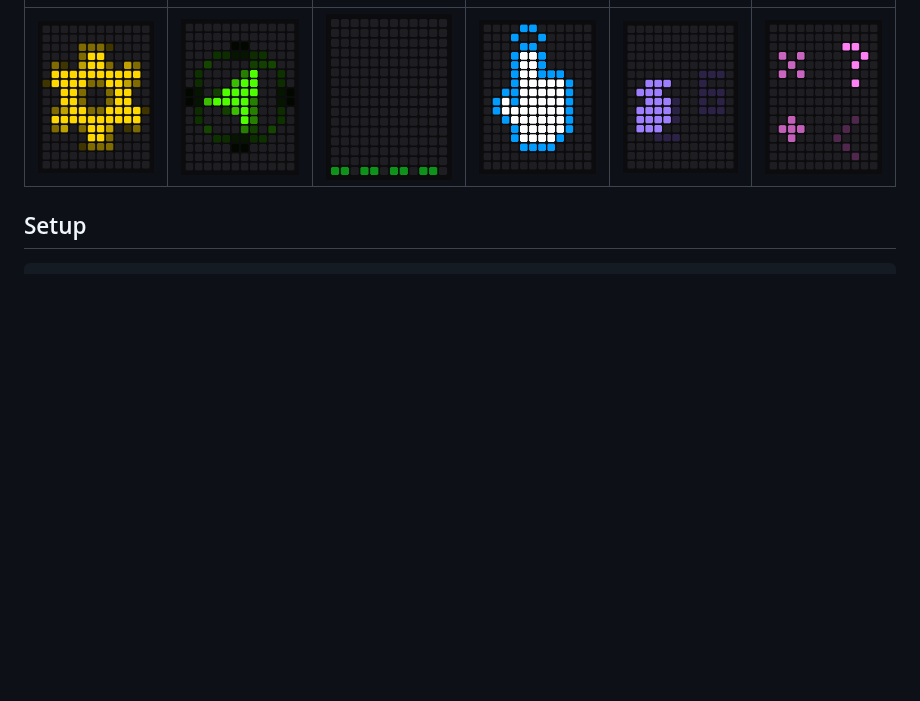
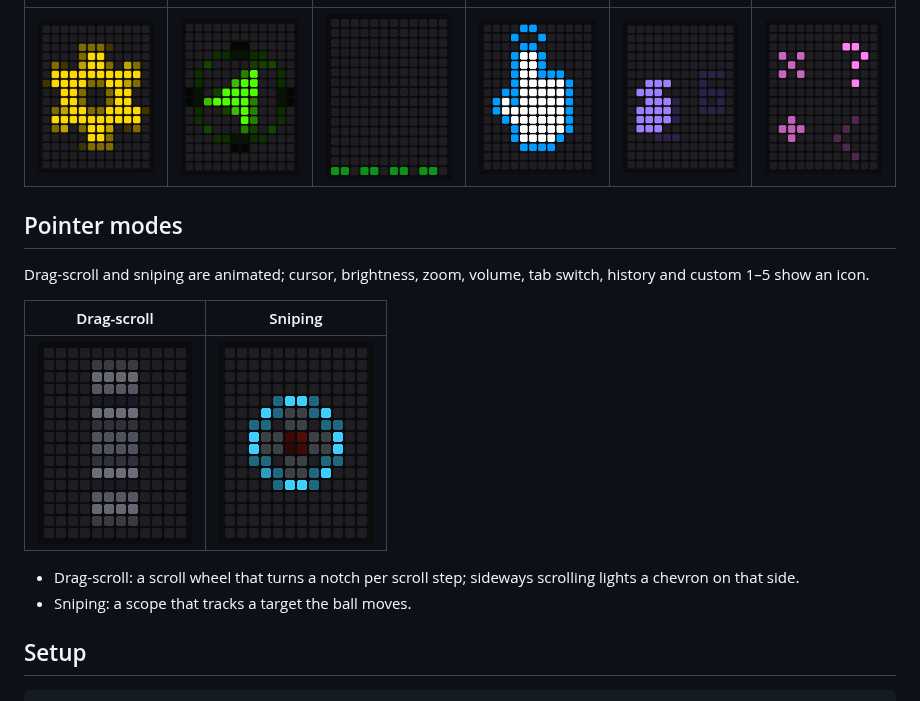
Before and after one commit to Bastardkb/qmk_modules, a Markdown page: bk_led_matrix/README.md, the part around the change. GitHub-like rendering; pictures changed too: bk_led_matrix/docs/dragscroll.gif (added), bk_led_matrix/docs/sniping.gif (added); blank space fills up the shorter version.

Commit message:
feat(bk_led_matrix): animate drag-scroll and sniping
A scroll wheel for drag-scroll and a scope for sniping replace their icons.

Co-Authored-By: Claude Opus 5.5 <noreply@anthropic.com>

```diff
--- a/bk_led_matrix/README.md
+++ b/bk_led_matrix/README.md
@@ -27,6 +27,19 @@ layers without one show the layer stack.
 | Gear | Nav arrow | Equaliser | Hand | Digit | Math |
 |:-:|:-:|:-:|:-:|:-:|:-:|
 | ![](docs/layer_fun.gif) | ![](docs/layer_nav.gif) | ![](docs/layer_media.gif) | ![](docs/layer_ptr.gif) | ![](docs/layer_num.gif) | ![](docs/layer_sym.gif) |
+
+## Pointer modes
+
+Drag-scroll and sniping are animated; cursor, brightness, zoom, volume, tab
+switch, history and custom 1–5 show an icon.
+
+| Drag-scroll | Sniping |
+|:-:|:-:|
+| ![](docs/dragscroll.gif) | ![](docs/sniping.gif) |
+
+- Drag-scroll: a scroll wheel that turns a notch per scroll step; sideways
+  scrolling lights a chevron on that side.
+- Sniping: a scope that tracks a target the ball moves.
 
 ## Setup
 
```
Also changed, not shown: 7 other files.
